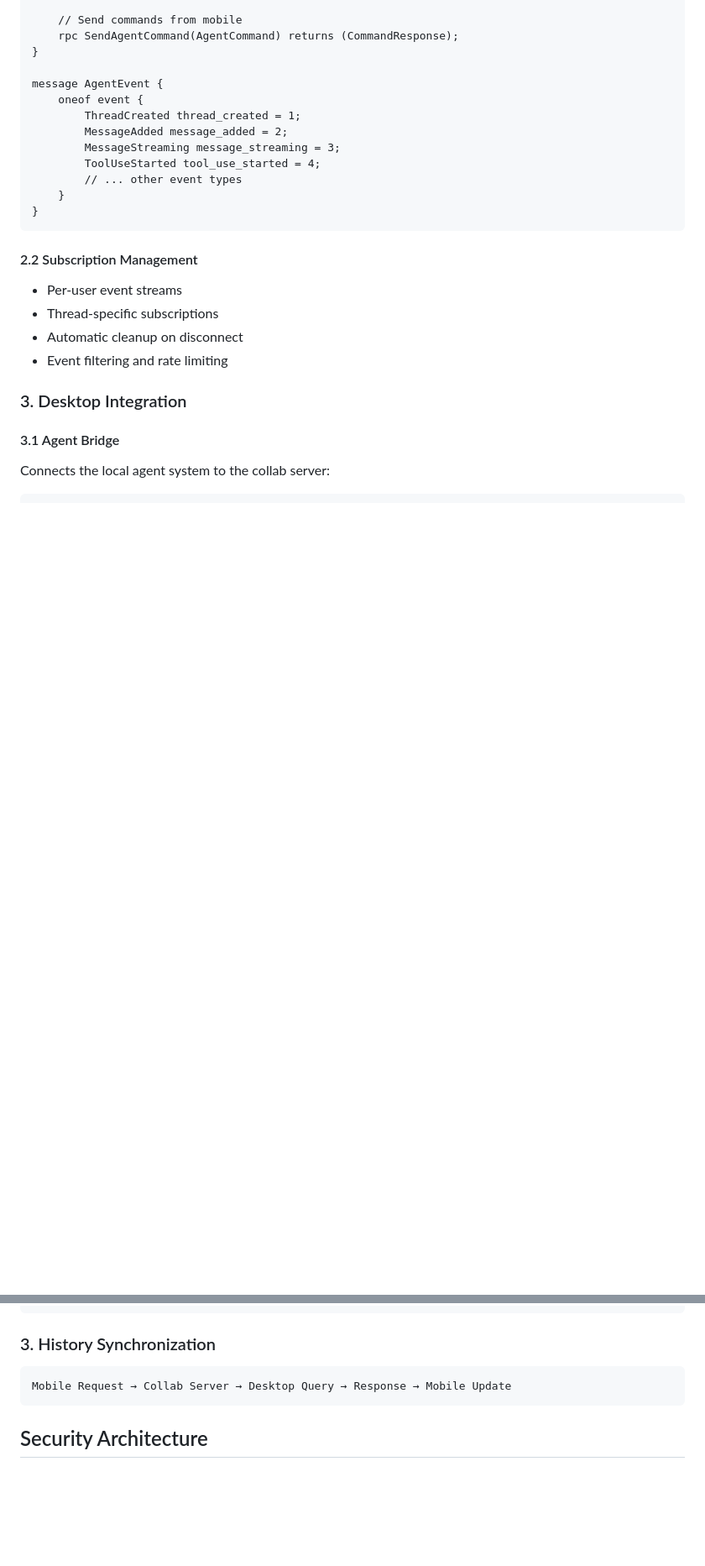
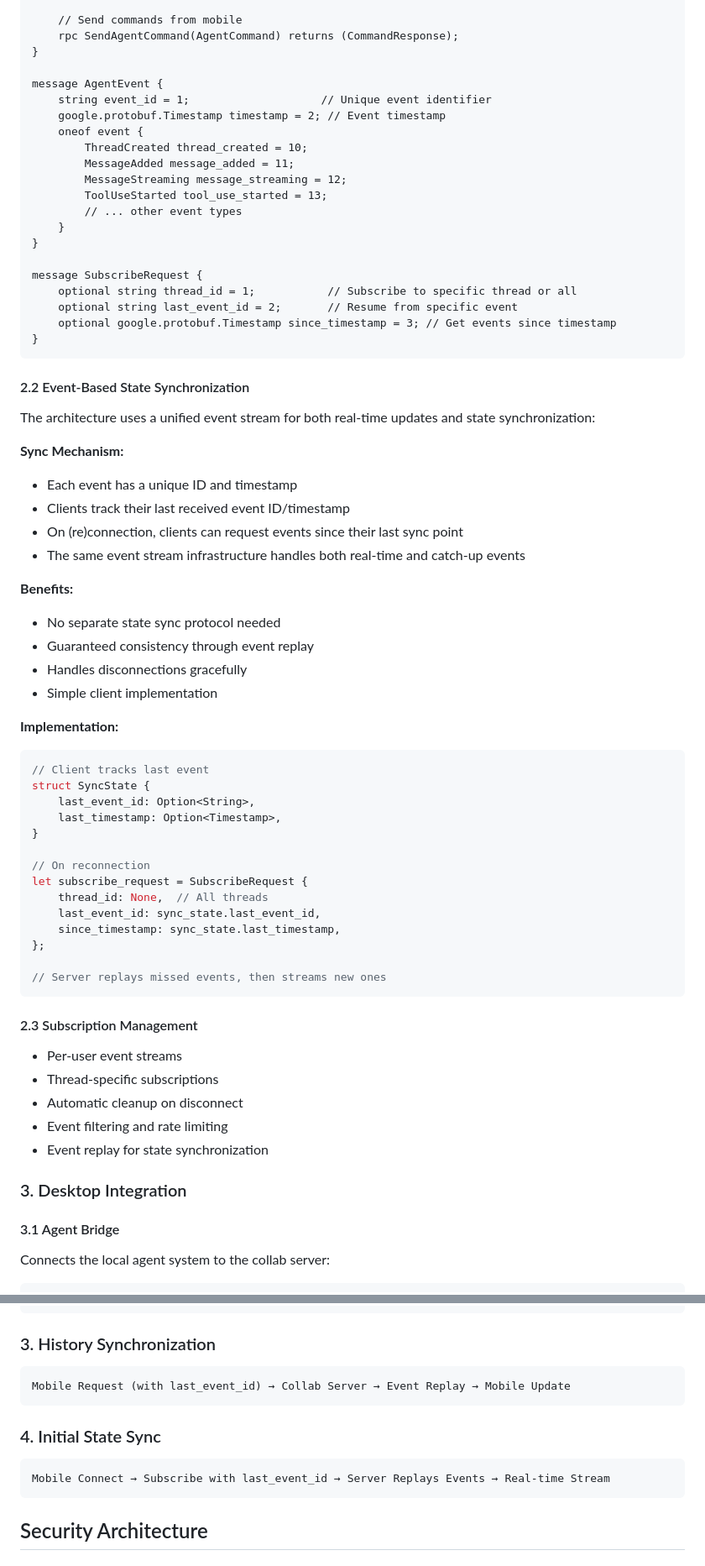
Before and after one commit to fluid-notion-systems/zed-mobile, a Markdown page: architecture.md, 2 parts joined by grey strips. Shown at 84% size. Rendered like a GitHub page; blank space fills up the shorter version.

Commit message:
architecture.md updates to reflect initial state-sync.

````diff
--- a/architecture.md
+++ b/architecture.md
@@ -102,21 +102,64 @@ service AgentService {
 }
 
 message AgentEvent {
+    string event_id = 1;                    // Unique event identifier
+    google.protobuf.Timestamp timestamp = 2; // Event timestamp
     oneof event {
-        ThreadCreated thread_created = 1;
-        MessageAdded message_added = 2;
-        MessageStreaming message_streaming = 3;
-        ToolUseStarted tool_use_started = 4;
+        ThreadCreated thread_created = 10;
+        MessageAdded message_added = 11;
+        MessageStreaming message_streaming = 12;
+        ToolUseStarted tool_use_started = 13;
         // ... other event types
     }
 }
+
+message SubscribeRequest {
+    optional string thread_id = 1;           // Subscribe to specific thread or all
+    optional string last_event_id = 2;       // Resume from specific event
+    optional google.protobuf.Timestamp since_timestamp = 3; // Get events since timestamp
+}
 ```
 
-#### 2.2 Subscription Management
+#### 2.2 Event-Based State Synchronization
+
+The architecture uses a unified event stream for both real-time updates and state synchronization:
+
+**Sync Mechanism:**
+- Each event has a unique ID and timestamp
+- Clients track their last received event ID/timestamp
+- On (re)connection, clients can request events since their last sync point
+- The same event stream infrastructure handles both real-time and catch-up events
+
+**Benefits:**
+- No separate state sync protocol needed
+- Guaranteed consistency through event replay
+- Handles disconnections gracefully
+- Simple client implementation
+
+**Implementation:**
+```rust
+// Client tracks last event
+struct SyncState {
+    last_event_id: Option<String>,
+    last_timestamp: Option<Timestamp>,
+}
+
+// On reconnection
+let subscribe_request = SubscribeRequest {
+    thread_id: None,  // All threads
+    last_event_id: sync_state.last_event_id,
+    since_timestamp: sync_state.last_timestamp,
+};
+
+// Server replays missed events, then streams new ones
+```
+
+#### 2.3 Subscription Management
 - Per-user event streams
 - Thread-specific subscriptions
 - Automatic cleanup on disconnect
 - Event filtering and rate limiting
+- Event replay for state synchronization
 
 ### 3. Desktop Integration
 
@@ -200,7 +243,12 @@ Mobile Command → Collab Server → Desktop → Agent Execution → Event Strea
 
 ### 3. History Synchronization
 ```
-Mobile Request → Collab Server → Desktop Query → Response → Mobile Update
+Mobile Request (with last_event_id) → Collab Server → Event Replay → Mobile Update
+```
+
+### 4. Initial State Sync
+```
+Mobile Connect → Subscribe with last_event_id → Server Replays Events → Real-time Stream
 ```
 
 ## Security Architecture
````
Also changed, not shown: roadmap.md (+1 -1 lines).
